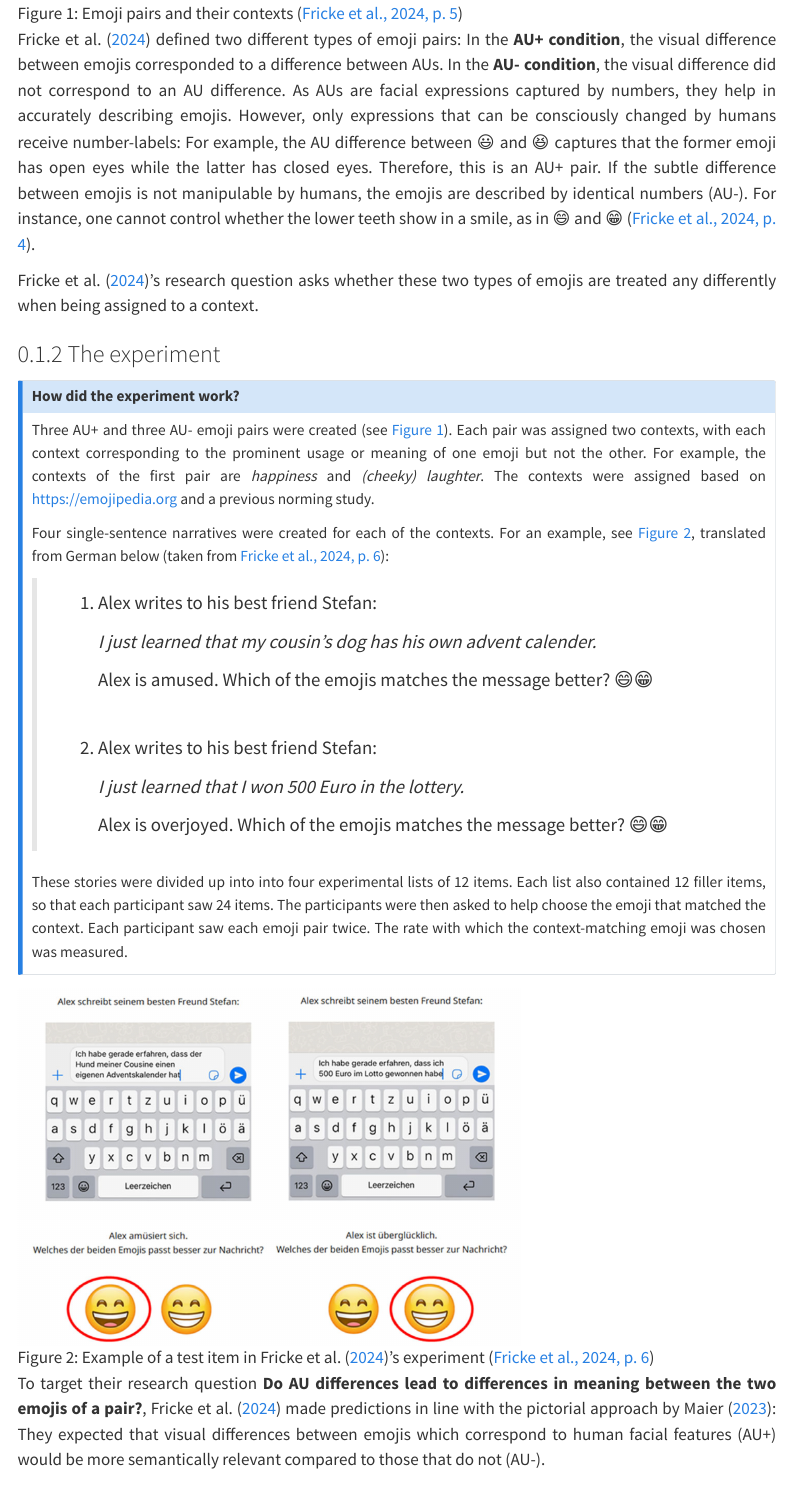
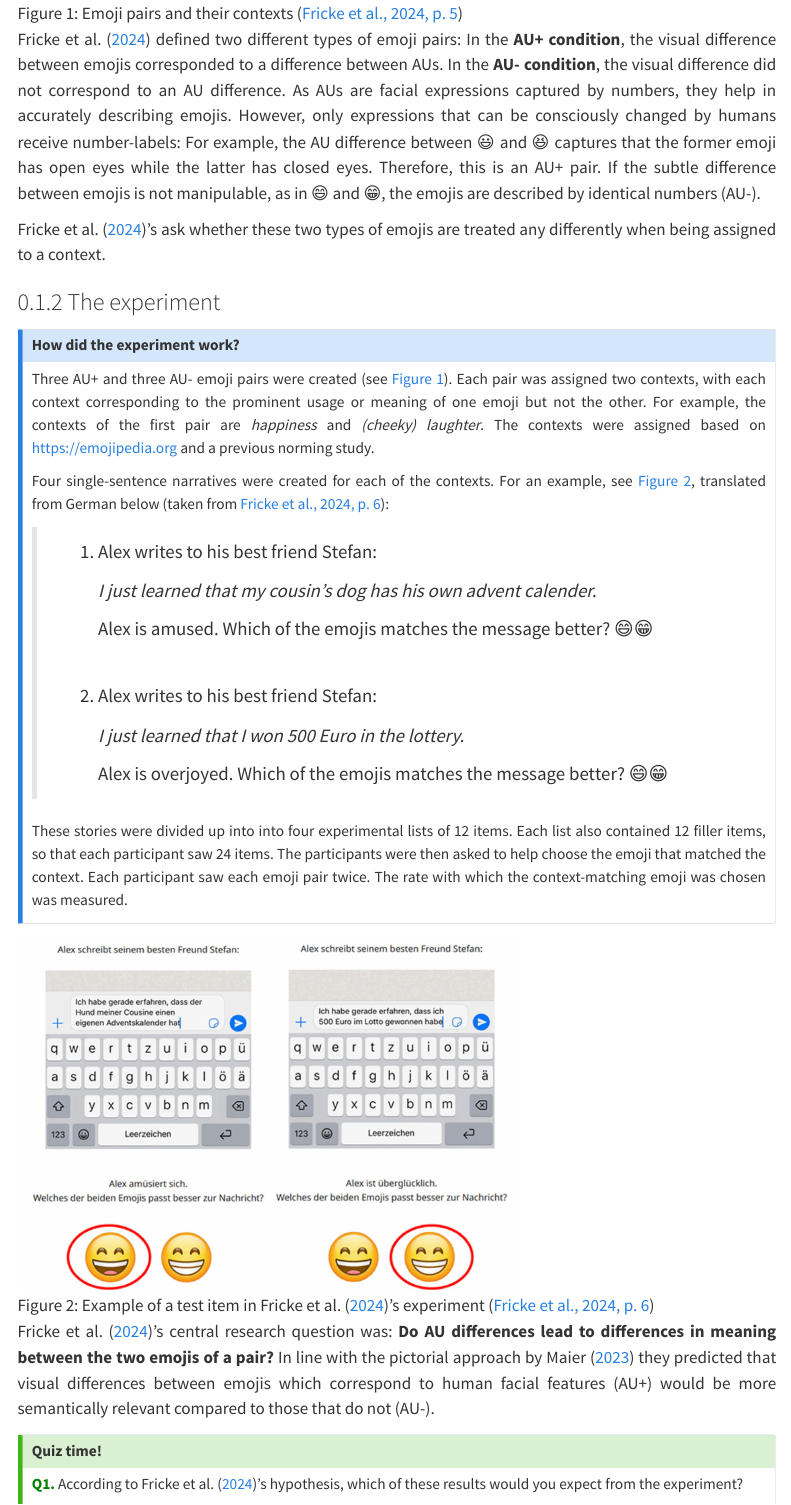
Before and after one commit to ginareinhard/emoji_semantics, a Quarto document (term_paper.qmd): the page in a window 1100 px wide, from 1670 px down. Rendered offline with R 4.5, knitr and Pandoc in place of Quarto, with nearby package versions; some code elsewhere in the file could not run offline; menus at the side of the page are left out; long lines of code are wrapped.

Commit message:
edit introduction

```diff
--- a/term_paper.qmd
+++ b/term_paper.qmd
@@ -99,9 +99,9 @@ Face emojis stand in for facial expressions and thereby fundamentally contribute
 
 ![Emoji pairs and their contexts [@fricke2024semantic, p.5]](images/emoji_pairs.png){#fig-emojipairs fig-align="center" width="700"}
 
-@fricke2024semantic defined two different types of emoji pairs: In the **AU+ condition**, the visual difference between emojis corresponded to a difference between AUs. In the **AU- condition**, the visual difference did not correspond to an AU difference. As AUs are facial expressions captured by numbers, they help in accurately describing emojis. However, only expressions that can be consciously changed by humans receive number-labels: For example, the AU difference between 😃 and 😆 captures that the former emoji has open eyes while the latter has closed eyes. Therefore, this is an AU+ pair. If the subtle difference between emojis is not manipulable by humans, the emojis are described by identical numbers (AU-). For instance, one cannot control whether the lower teeth show in a smile, as in 😄 and 😁 [@fricke2024semantic, p. 4].
+@fricke2024semantic defined two different types of emoji pairs: In the **AU+ condition**, the visual difference between emojis corresponded to a difference between AUs. In the **AU- condition**, the visual difference did not correspond to an AU difference. As AUs are facial expressions captured by numbers, they help in accurately describing emojis. However, only expressions that can be consciously changed by humans receive number-labels: For example, the AU difference between 😃 and 😆 captures that the former emoji has open eyes while the latter has closed eyes. Therefore, this is an AU+ pair. If the subtle difference between emojis is not manipulable, as in 😄 and 😁, the emojis are described by identical numbers (AU-).
 
-@fricke2024semantic's research question asks whether these two types of emojis are treated any differently when being assigned to a context.
+@fricke2024semantic's ask whether these two types of emojis are treated any differently when being assigned to a context.
 
 ### The experiment {#sec-design}
 
@@ -129,7 +129,7 @@ These stories were divided up into into four experimental lists of 12 items. Eac
 
 ![Example of a test item in @fricke2024semantic's experiment [@fricke2024semantic, p.6]](images/test_items.png){#fig-testitems fig-align="center" width="500"}
 
-To target their research question **Do AU differences lead to differences in meaning between the two emojis of a pair?**, @fricke2024semantic made predictions in line with the pictorial approach by @maier2023emojis: They expected that visual differences between emojis which correspond to human facial features (AU+) would be more semantically relevant compared to those that do not (AU-).
+@fricke2024semantic's central research question was: **Do AU differences lead to differences in meaning between the two emojis of a pair?** In line with the pictorial approach by @maier2023emojis they predicted that visual differences between emojis which correspond to human facial features (AU+) would be more semantically relevant compared to those that do not (AU-).
 
 ::: callout-tip
 #### Quiz time! {.unnumbered}
```
